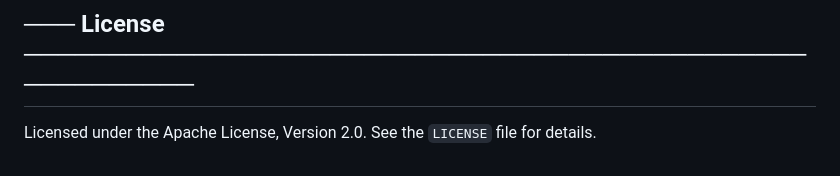
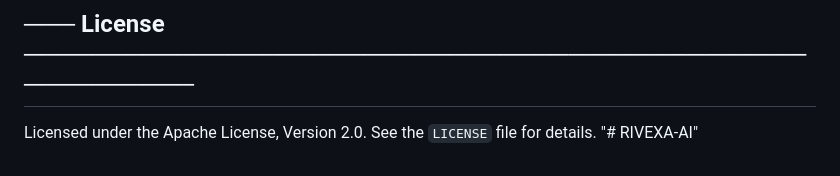
Before and after one commit to vetri5678/RIVEXA-AI, a Markdown page: README.md, the part around the change. Rendered like a GitHub page.

```diff
--- a/README.md
+++ b/README.md
@@ -151,3 +151,4 @@ python main.py
 ## ─── License ────────────────────────────────────────────────────────
 
 Licensed under the Apache License, Version 2.0. See the `LICENSE` file for details.
+"# RIVEXA-AI"
```
